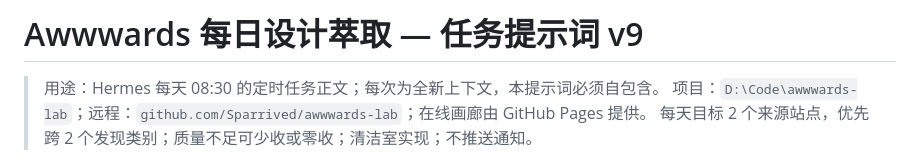
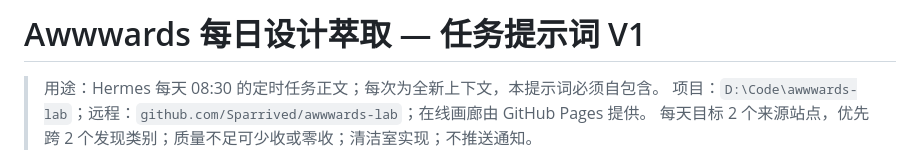
Before and after one commit to Sparrived/awwwards-lab, a Markdown page: PROMPT.md, the part around the change. GitHub-like rendering.

```diff
--- a/PROMPT.md
+++ b/PROMPT.md
@@ -1,4 +1,4 @@
-# Awwwards 每日设计萃取 — 任务提示词 v9
+# Awwwards 每日设计萃取 — 任务提示词 V1
 
 > 用途：Hermes 每天 08:30 的定时任务正文；每次为全新上下文，本提示词必须自包含。
 > 项目：`D:\Code\awwwards-lab`；远程：`github.com/Sparrived/awwwards-lab`；在线画廊由 GitHub Pages 提供。
```
Also changed, not shown: README.md (+1 -1 lines).
